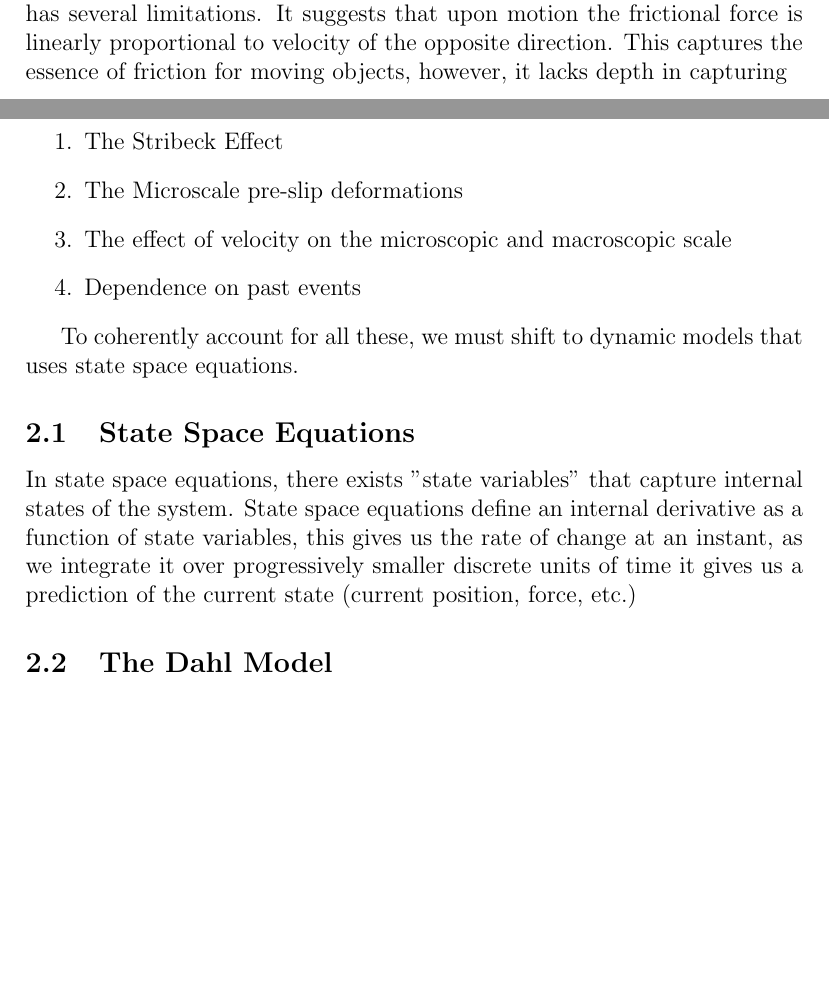
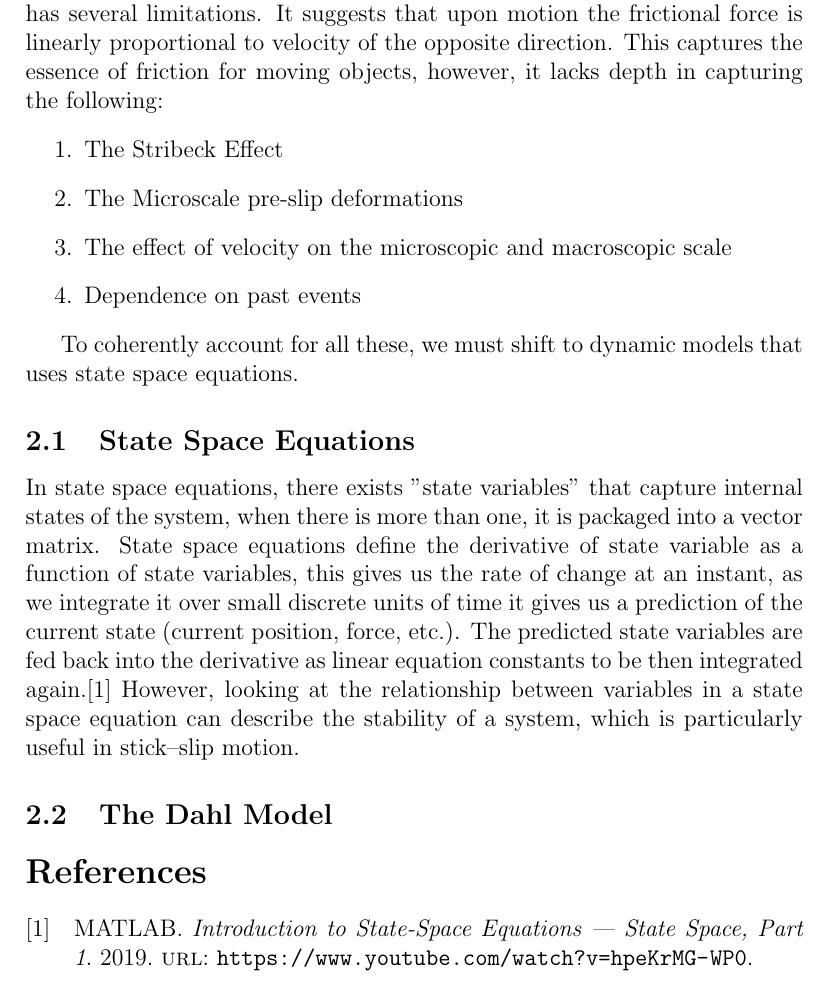
Before and after one commit to Jimmytheprofessionaldumbass/Extended-Essay, a LaTeX document (main.tex): two parts of pages 1 and 2 of 2 before the commit and part of page 2 of 2 after it, the two joined at a grey line, cut so that both start at the same text, the shorter picture padded with empty space. Compiled offline with pdfLaTeX.

Commit message:
Learned how to use references and bibliography, added some, I'm gonna add some more next and start explaining the dalh model, maybe use more sources maybe? I'll just get the basic definition down using the same resource and look at other stuff later on since this source is too good

```diff
--- a/main.tex
+++ b/main.tex
@@ -1,7 +1,10 @@
-% !Tex root = main.tex
+% !TeX root = main.tex
 % Preamble -------------
 \documentclass[12pt, a4]{article}
 \usepackage{comment}
+\usepackage[backend=biber]{biblatex}
+\addbibresource{works_cited.bib}
+
 
 
 
@@ -21,6 +26,6 @@
     \section{Background}
     \label{sec:background}
-    Our commonly conceived model of friction---the coulomb friction model---has several limitations. It suggests that upon motion the frictional force is linearly proportional to velocity of the opposite direction. This captures the essence of friction for moving objects, however, it lacks depth in capturing
+    Our commonly conceived model of friction---the coulomb friction model---has several limitations. It suggests that upon motion the frictional force is linearly proportional to velocity of the opposite direction. This captures the essence of friction for moving objects, however, it lacks depth in capturing the following:
 \begin{enumerate}
     \item The Stribeck Effect
     \item The Microscale pre-slip deformations
@@ -31,12 +36,13 @@
     To coherently account for all these, we must shift to dynamic models that uses state space equations.
 
 \subsection{State Space Equations}
-In state space equations, there exists "state variables" that capture internal states of the system.
-State space equations define an internal derivative as a function of state variables, this gives us the rate of change at an instant, as we integrate it over progressively smaller discrete units of time it gives us a prediction of the current state (current position, force, etc.)
+In state space equations, there exists "state variables" that capture internal states of the system, when there is more than one, it is packaged into a vector matrix. State space equations define the derivative of state variable as a function of state variables, this gives us the rate of change at an instant, as we integrate it over small discrete units of time it gives us a prediction of the current state (current position, force, etc.). The predicted state variables are fed back into the derivative as linear equation constants to be then integrated again.\cite{youtube:sseq} However, looking at the relationship between variables in a state space equation can describe the stability of a system, which is particularly useful in stick--slip motion.
+% Maybe include equations for better understanding? wait, do they even care?
 
 \subsection{The Dahl Model}
 
 
 
 
+\printbibliography
 \end{document}
```
Also changed, not shown: works_cited.bib (+1 -1 lines), main.bbl (added), main.pdf, main.tex (2 more changed lines), 8 other files.
